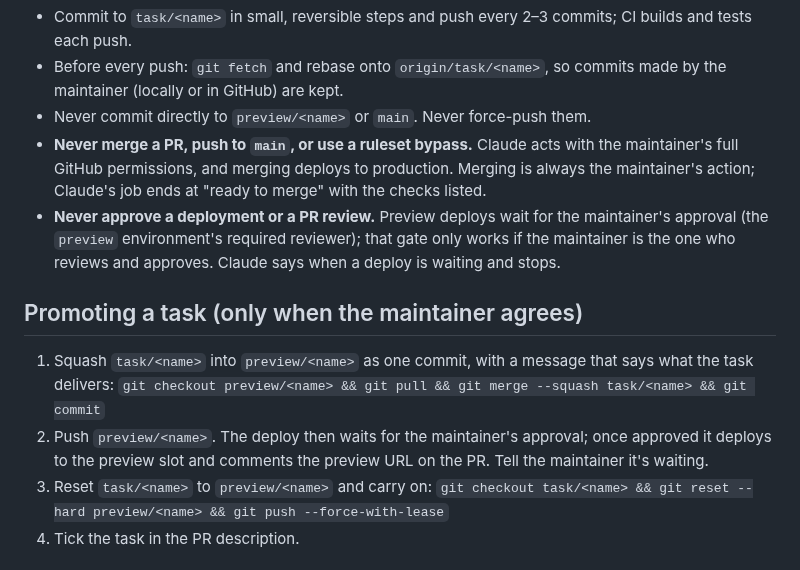
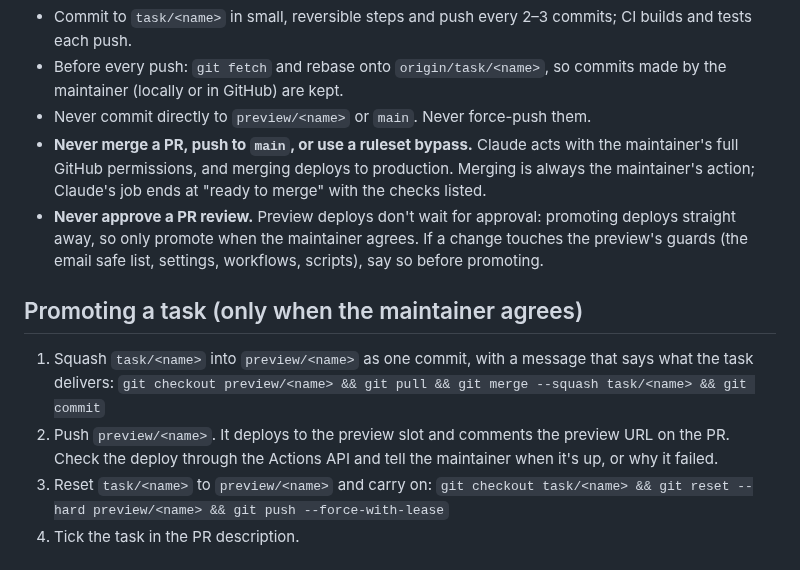
Before and after one commit to gothandy/dtv-tracker-app, a Markdown page: CLAUDE.md, the part around the change. Rendered like a GitHub page.

```diff
--- a/CLAUDE.md
+++ b/CLAUDE.md
@@ -19,13 +19,13 @@ Read [AGENTS.md](AGENTS.md) first. It is the single source of truth for the proj
 - Before every push: `git fetch` and rebase onto `origin/task/<name>`, so commits made by the maintainer (locally or in GitHub) are kept.
 - Never commit directly to `preview/<name>` or `main`. Never force-push them.
 - **Never merge a PR, push to `main`, or use a ruleset bypass.** Claude acts with the maintainer's full GitHub permissions, and merging deploys to production. Merging is always the maintainer's action; Claude's job ends at "ready to merge" with the checks listed.
-- **Never approve a deployment or a PR review.** Preview deploys wait for the maintainer's approval (the `preview` environment's required reviewer); that gate only works if the maintainer is the one who reviews and approves. Claude says when a deploy is waiting and stops.
+- **Never approve a PR review.** Preview deploys don't wait for approval: promoting deploys straight away, so only promote when the maintainer agrees. If a change touches the preview's guards (the email safe list, settings, workflows, scripts), say so before promoting.
 
 ## Promoting a task (only when the maintainer agrees)
 
 1. Squash `task/<name>` into `preview/<name>` as one commit, with a message that says what the task delivers:
    `git checkout preview/<name> && git pull && git merge --squash task/<name> && git commit`
-2. Push `preview/<name>`. The deploy then waits for the maintainer's approval; once approved it deploys to the preview slot and comments the preview URL on the PR. Tell the maintainer it's waiting.
+2. Push `preview/<name>`. It deploys to the preview slot and comments the preview URL on the PR. Check the deploy through the Actions API and tell the maintainer when it's up, or why it failed.
 3. Reset `task/<name>` to `preview/<name>` and carry on:
    `git checkout task/<name> && git reset --hard preview/<name> && git push --force-with-lease`
 4. Tick the task in the PR description.
```
Also changed, not shown: AGENTS.md (+2 -2 lines), docs/azure-app-service.md (+10 -3 lines).
